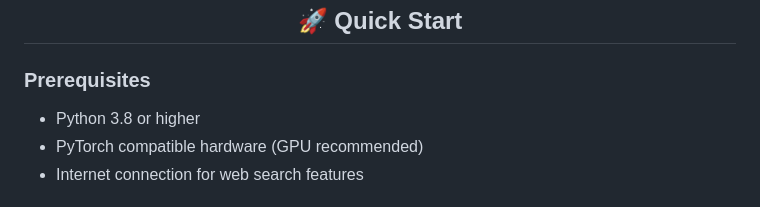
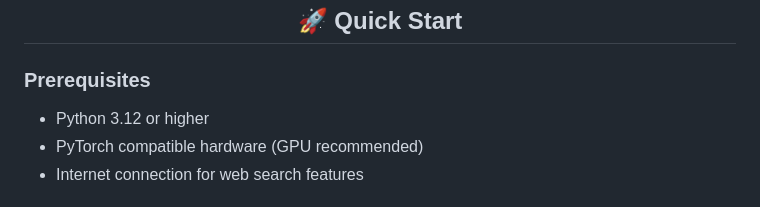
Before and after one commit to aka-0x4C3DD/mastersDegree-finalProject, a Markdown page: README.md, the part around one of its changes. Drawn GitHub-style.

```diff
--- a/README.md
+++ b/README.md
@@ -138,7 +141,7 @@ graph TB
 
 ### Prerequisites
 
-- Python 3.8 or higher
+- Python 3.12 or higher
 - PyTorch compatible hardware (GPU recommended)
 - Internet connection for web search features
 
```
Also changed, not shown: other parts of README.md (+27 -24 lines).
